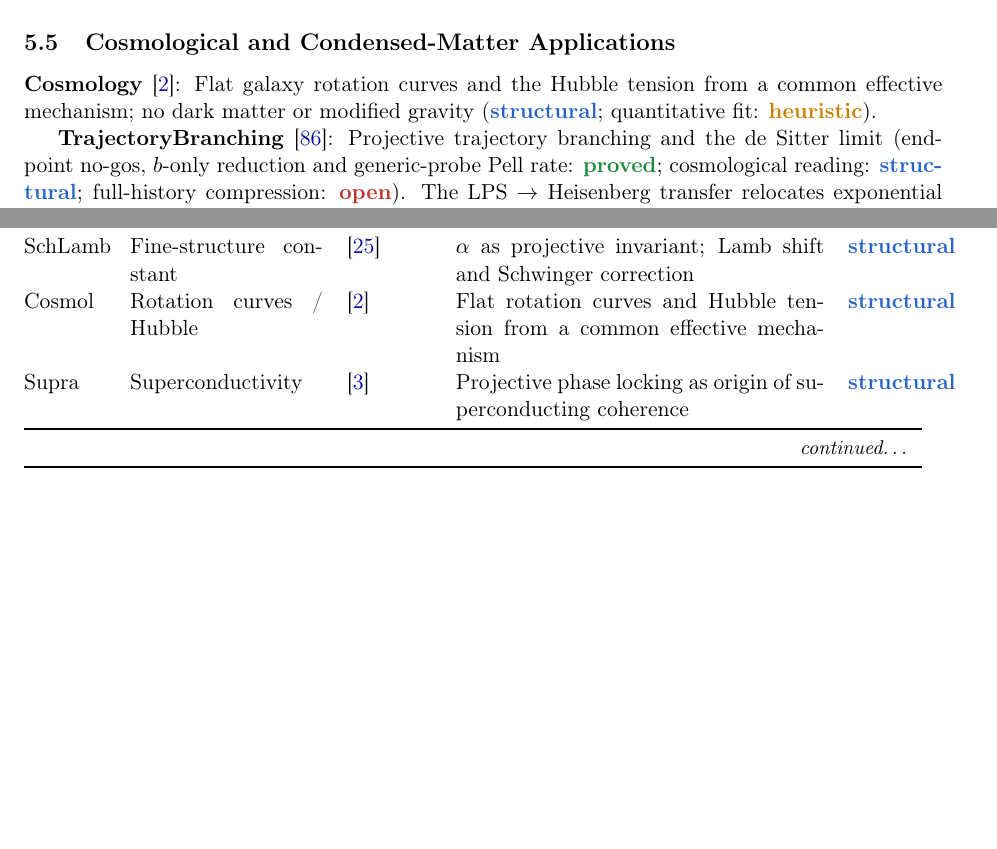
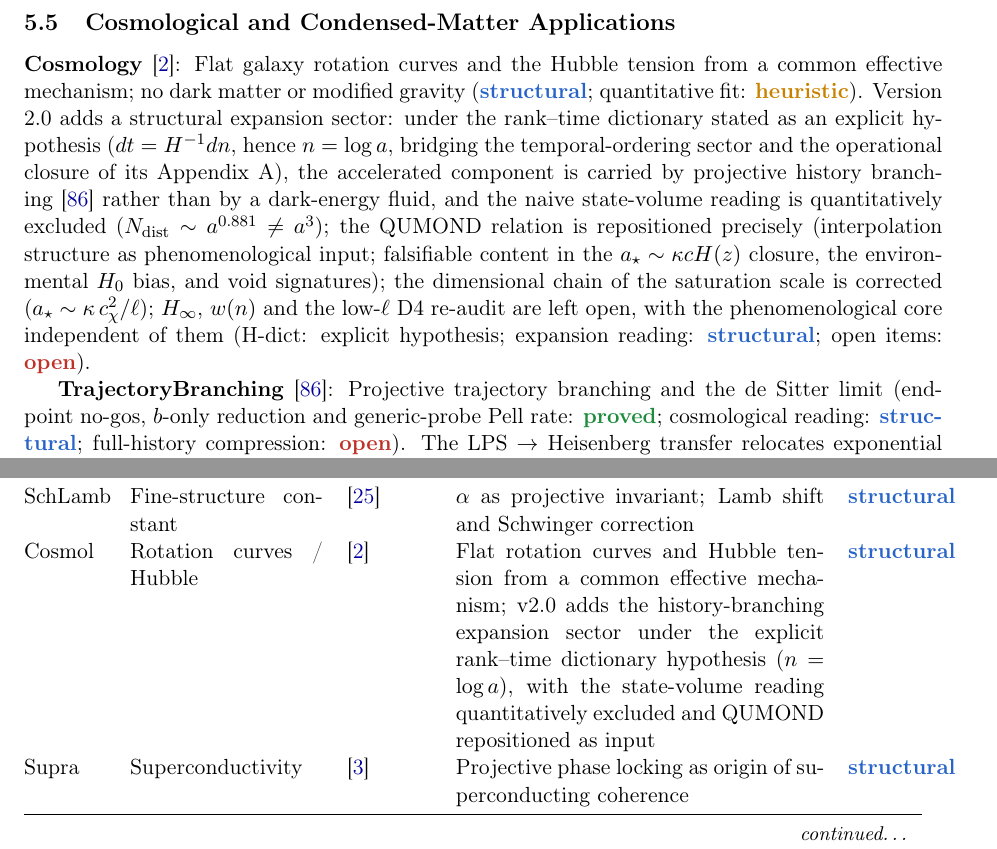
Before and after one commit to Cosmochrony/program, a LaTeX paper (tex/program.tex): two parts of pages 20 and 33 of 48, joined at a grey line, cut so that both start at the same text, the shorter picture padded with empty space. Compiled offline with pdfLaTeX.

Commit message:
program 1.78: Cosmology 2.0 inventory update (history-branching expansion sector, H-dict hypothesis, volumetric no-go, QUMOND repositioning, dimensional fix)

```diff
--- a/tex/program.tex
+++ b/tex/program.tex
@@ -1393,6 +1393,16 @@ A Structural Roadmap and Paper Inventory}
 
     \textbf{Cosmology}~\cite{Beau2026d}: Flat galaxy rotation curves and the Hubble tension from a
     common effective mechanism; no dark matter or modified gravity (\sstruct; quantitative fit: \sheur).
+    Version 2.0 adds a structural expansion sector: under the rank--time dictionary stated as an explicit
+    hypothesis ($dt = H^{-1}dn$, hence $n = \log a$, bridging the temporal-ordering sector and the operational
+    closure of its Appendix A), the accelerated component is carried by projective history
+    branching~\cite{Beau2026tb} rather than by a dark-energy fluid, and the naive state-volume reading is
+    quantitatively excluded ($N_{\mathrm{dist}} \sim a^{0.881} \neq a^3$); the QUMOND relation is repositioned
+    precisely (interpolation structure as phenomenological input; falsifiable content in the
+    $a_\star \sim \kappa c H(z)$ closure, the environmental $H_0$ bias, and void signatures); the dimensional
+    chain of the saturation scale is corrected ($a_\star \sim \kappa\,c_\chi^2/\ell$); $H_\infty$, $w(n)$ and
+    the low-$\ell$ D4 re-audit are left open, with the phenomenological core independent of them
+    (H-dict: explicit hypothesis; expansion reading: \sstruct; open items: \sopen).
 
     \textbf{TrajectoryBranching}~\cite{Beau2026tb}: Projective trajectory branching and the de Sitter limit
     (endpoint no-gos, $b$-only reduction and generic-probe Pell rate: \sproved; cosmological reading: \sstruct;
@@ -2323,7 +2333,9 @@ A Structural Roadmap and Paper Inventory}
       $\alpha$ as projective invariant; Lamb shift and Schwinger correction &
       \sstruct \\[3pt]
       Cosmol & Rotation curves / Hubble & \cite{Beau2026d} &
-      Flat rotation curves and Hubble tension from a common effective mechanism &
+      Flat rotation curves and Hubble tension from a common effective mechanism; v2.0 adds the
+      history-branching expansion sector under the explicit rank--time dictionary hypothesis ($n = \log a$),
+      with the state-volume reading quantitatively excluded and QUMOND repositioned as input &
       \sstruct \\[3pt]
       Supra & Superconductivity & \cite{Beau2026g} &
       Projective phase locking as origin of superconducting coherence &
```
Also changed, not shown: 1 other file.
